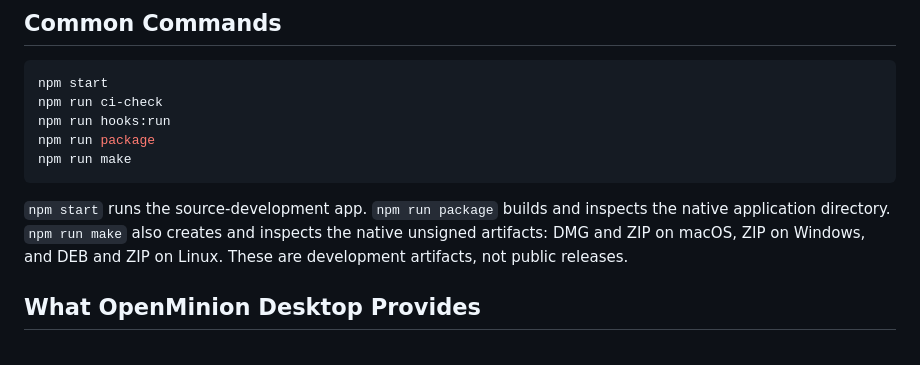
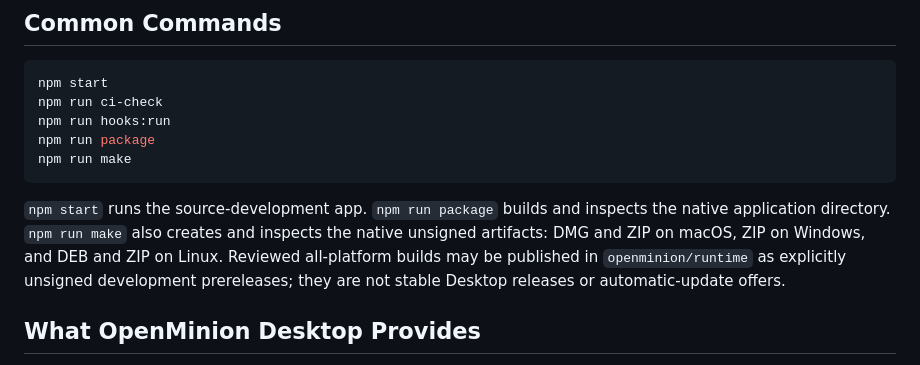
Before and after one commit to openminion/desktop, a Markdown page: README.md, the part around the change. GitHub-like rendering.

Commit message:
docs(release): document unsigned development packages

```diff
--- a/README.md
+++ b/README.md
@@ -81,7 +81,9 @@ npm run make
 `npm start` runs the source-development app. `npm run package` builds and
 inspects the native application directory. `npm run make` also creates and
 inspects the native unsigned artifacts: DMG and ZIP on macOS, ZIP on Windows,
-and DEB and ZIP on Linux. These are development artifacts, not public releases.
+and DEB and ZIP on Linux. Reviewed all-platform builds may be published in
+`openminion/runtime` as explicitly unsigned development prereleases; they are
+not stable Desktop releases or automatic-update offers.
 
 ## What OpenMinion Desktop Provides
 
```
Also changed, not shown: RELEASING.md (+37 -14 lines).
